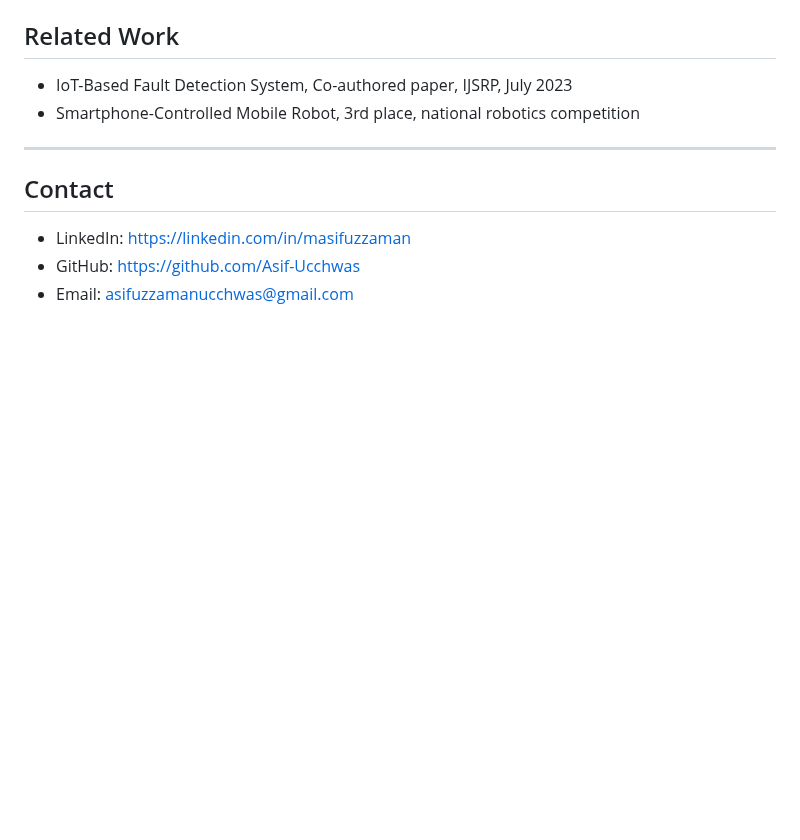
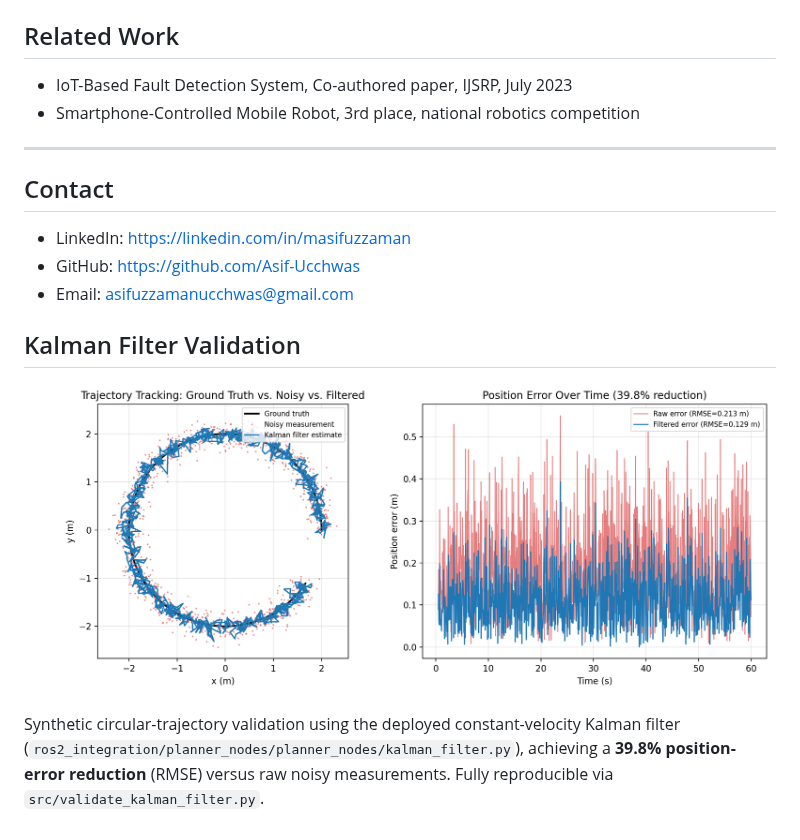
Before and after one commit to Asif-Ucchwas/hybrid-a-star-rrtstar-path-planning, a Markdown page: README.md, the part around the change. Rendered like a GitHub page; pictures changed too: src/figures/fig_kf_validation.png (added); blank space fills up the shorter version.

Commit message:
Add reproducible Kalman filter validation script and figure; update README

```diff
--- a/README.md
+++ b/README.md
@@ -111,3 +111,9 @@ Environment: ROS2 Jazzy + Gazebo Harmonic + Ubuntu 24.04
 - LinkedIn: https://linkedin.com/in/masifuzzaman
 - GitHub: https://github.com/Asif-Ucchwas
 - Email: asifuzzamanucchwas@gmail.com
+
+## Kalman Filter Validation
+
+![KF Validation](src/figures/fig_kf_validation.png)
+
+Synthetic circular-trajectory validation using the deployed constant-velocity Kalman filter (`ros2_integration/planner_nodes/planner_nodes/kalman_filter.py`), achieving a **39.8% position-error reduction** (RMSE) versus raw noisy measurements. Fully reproducible via `src/validate_kalman_filter.py`.
```
Also changed, not shown: 1 other file.
